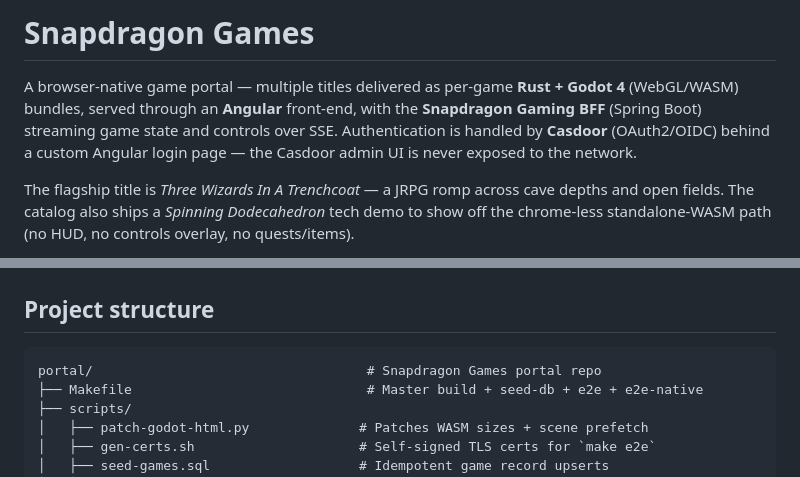
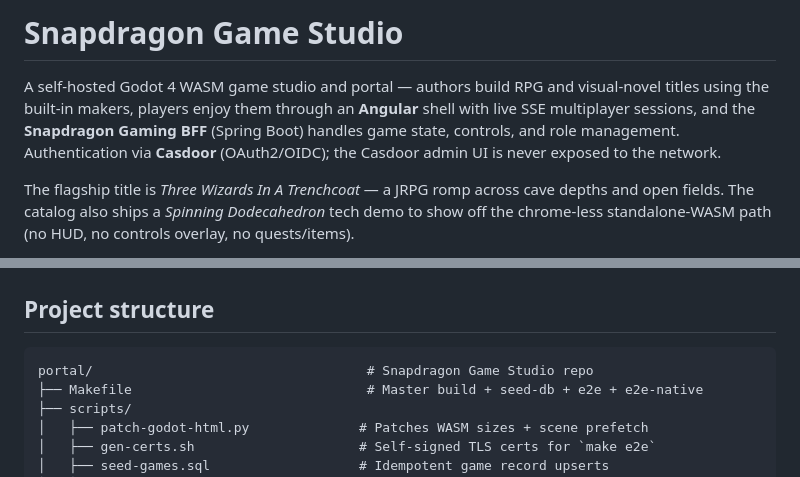
Before and after one commit to hugmesh/hugmesh-games, a Markdown page: README.md, 2 parts joined by grey strips. Rendered like a GitHub page.

Commit message:
rebrand: Snapdragon Games -> Snapdragon Game Studio
Update display name and opening descriptions to reflect the platform's
identity as a self-hosted Godot 4 WASM game studio and portal (authors
build RPG/VN titles via built-in makers; players enjoy live SSE
multiplayer sessions). GitHub repo description updated separately.

Co-Authored-By: Claude Sonnet 4.6 <noreply@anthropic.com>

````diff
--- a/README.md
+++ b/README.md
@@ -1,6 +1,6 @@
-# Snapdragon Games
-
-A browser-native game portal — multiple titles delivered as per-game **Rust + Godot 4** (WebGL/WASM) bundles, served through an **Angular** front-end, with the **Snapdragon Gaming BFF** (Spring Boot) streaming game state and controls over SSE. Authentication is handled by **Casdoor** (OAuth2/OIDC) behind a custom Angular login page — the Casdoor admin UI is never exposed to the network.
+# Snapdragon Game Studio
+
+A self-hosted Godot 4 WASM game studio and portal — authors build RPG and visual-novel titles using the built-in makers, players enjoy them through an **Angular** shell with live SSE multiplayer sessions, and the **Snapdragon Gaming BFF** (Spring Boot) handles game state, controls, and role management. Authentication via **Casdoor** (OAuth2/OIDC); the Casdoor admin UI is never exposed to the network.
 
 The flagship title is *Three Wizards In A Trenchcoat* — a JRPG romp across cave depths and open fields. The catalog also ships a *Spinning Dodecahedron* tech demo to show off the chrome-less standalone-WASM path (no HUD, no controls overlay, no quests/items).
 
@@ -1553,7 +1553,7 @@ Keyboard input works both from the Angular page and from inside the Godot canvas
 ## Project structure
 
 ```
-portal/                                   # Snapdragon Games portal repo
+portal/                                   # Snapdragon Game Studio repo
 ├── Makefile                              # Master build + seed-db + e2e + e2e-native
 ├── scripts/
 │   ├── patch-godot-html.py              # Patches WASM sizes + scene prefetch
````
Also changed, not shown: CLAUDE.md (+2 -2 lines).
